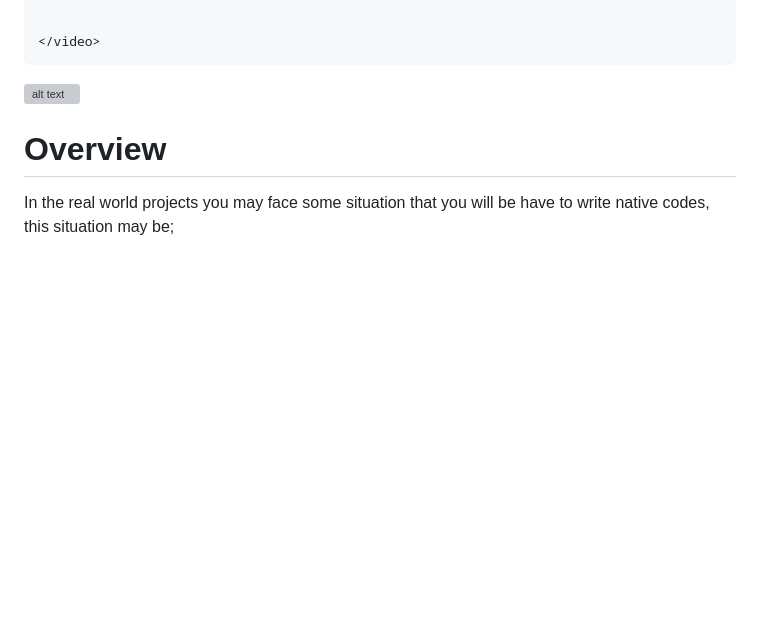
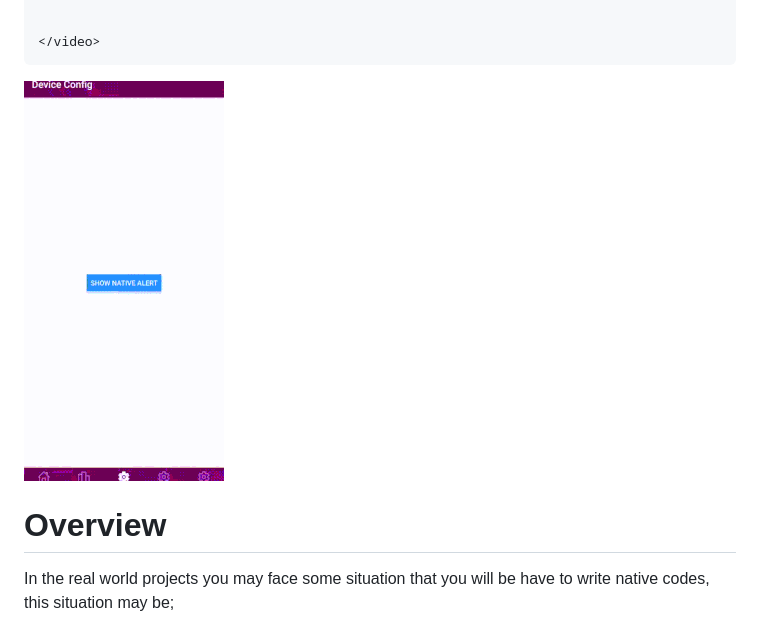
Before and after one commit to alimohammadiok/alimohammadiok.github.io, a Markdown page: bridging.md, the part around the change. Drawn GitHub-style; blank space fills up the shorter version; grey boxes are pictures that could not be loaded.

Commit message:
Update bridging.md
fdfdf

```diff
--- a/bridging.md
+++ b/bridging.md
@@ -7,7 +7,7 @@ This is a Bridging Challenge [**React Native**](https://reactnative.dev) project
 
     </video>
 
-![alt text](./bridgeAndroid.gif "Optional Title")
+![alt text](./bridgeAndroidSmall.gif "Optional Title")
 # Overview
 In the real world projects you may face some situation that you will be have to write native codes, this situation may be;
 
```
